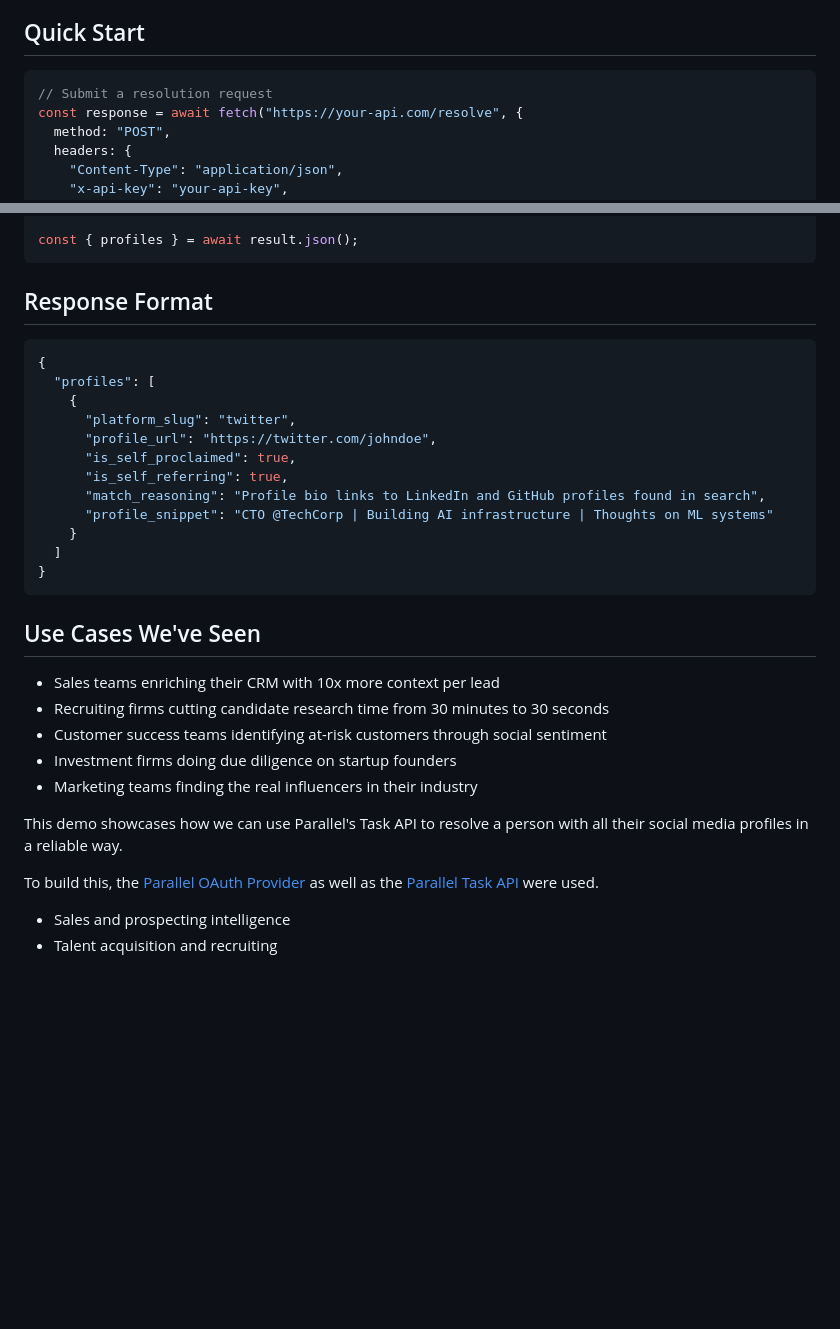
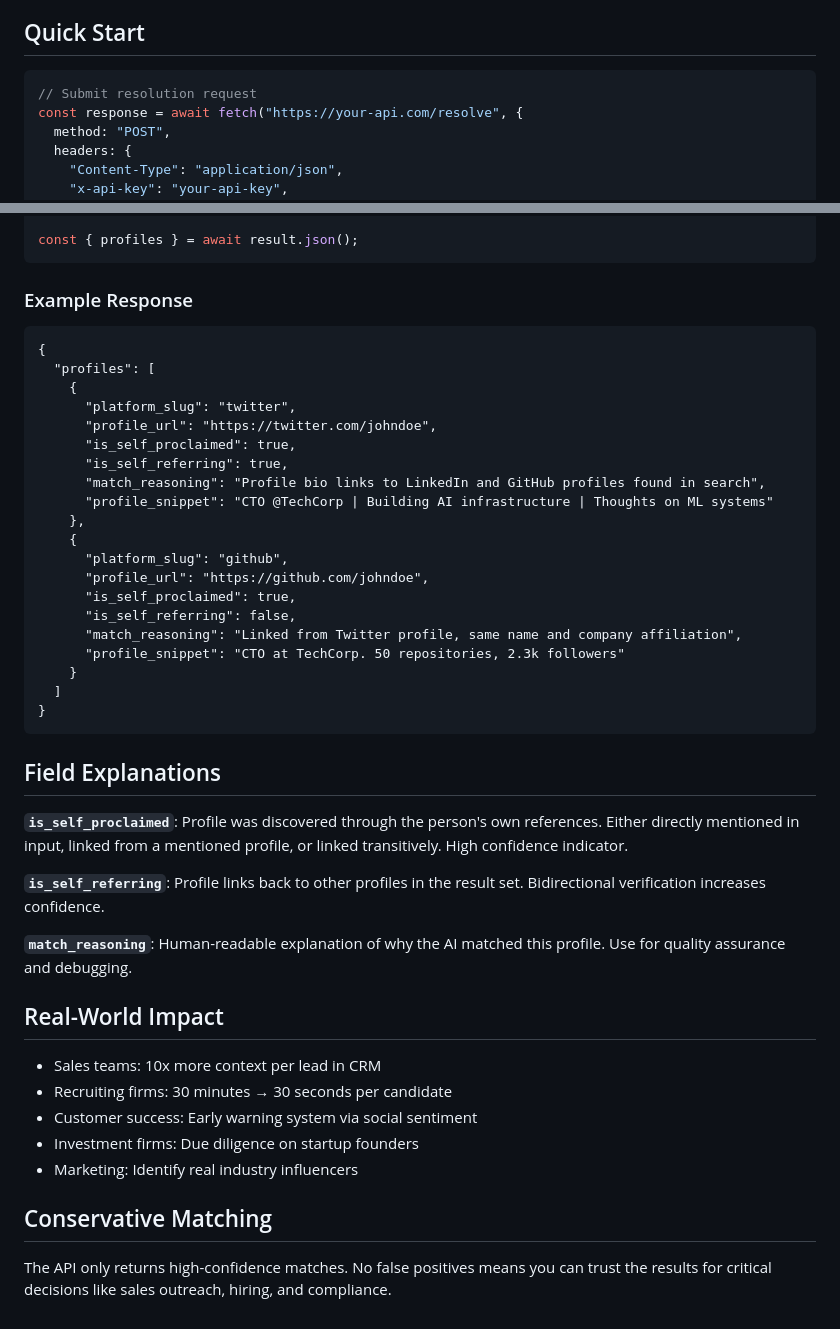
Before and after one commit to janwilmake/entity-resolution-demo, a Markdown page: README.md, 2 parts joined by grey strips. Drawn GitHub-style; blank space fills up the shorter version.

````diff
--- a/README.md
+++ b/README.md
@@ -64,8 +46,8 @@ The API uses advanced AI to:
 
 ## Quick Start
 
-```ts
-// Submit a resolution request
+```ts example.ts
+// Submit resolution request
 const response = await fetch("https://your-api.com/resolve", {
   method: "POST",
   headers: {
@@ -87,9 +69,9 @@ const result = await fetch(`https://your-api.com/resolve/${trun_id}`, {
 const { profiles } = await result.json();
 ```
 
-## Response Format
+### Example Response
 
-```json
+```json:example-response.json
 {
   "profiles": [
     {
@@ -99,22 +81,35 @@ const { profiles } = await result.json();
       "is_self_referring": true,
       "match_reasoning": "Profile bio links to LinkedIn and GitHub profiles found in search",
       "profile_snippet": "CTO @TechCorp | Building AI infrastructure | Thoughts on ML systems"
+    },
+    {
+      "platform_slug": "github",
+      "profile_url": "https://github.com/johndoe",
+      "is_self_proclaimed": true,
+      "is_self_referring": false,
+      "match_reasoning": "Linked from Twitter profile, same name and company affiliation",
+      "profile_snippet": "CTO at TechCorp. 50 repositories, 2.3k followers"
     }
   ]
 }
 ```
 
-## Use Cases We've Seen
+## Field Explanations
 
-- Sales teams enriching their CRM with 10x more context per lead
-- Recruiting firms cutting candidate research time from 30 minutes to 30 seconds
-- Customer success teams identifying at-risk customers through social sentiment
-- Investment firms doing due diligence on startup founders
-- Marketing teams finding the real influencers in their industry
+**`is_self_proclaimed`**: Profile was discovered through the person's own references. Either directly mentioned in input, linked from a mentioned profile, or linked transitively. High confidence indicator.
 
-This demo showcases how we can use Parallel's Task API to resolve a person with all their social media profiles in a reliable way.
+**`is_self_referring`**: Profile links back to other profiles in the result set. Bidirectional verification increases confidence.
 
-To build this, the [Parallel OAuth Provider](https://docs.parallel.ai/integrations/oauth-provider) as well as the [Parallel Task API](https://docs.parallel.ai/task-api/guides/choose-a-processor) were used.
+**`match_reasoning`**: Human-readable explanation of why the AI matched this profile. Use for quality assurance and debugging.
 
-- Sales and prospecting intelligence
-- Talent acquisition and recruiting
+## Real-World Impact
+
+- Sales teams: 10x more context per lead in CRM
+- Recruiting firms: 30 minutes → 30 seconds per candidate
+- Customer success: Early warning system via social sentiment
+- Investment firms: Due diligence on startup founders
+- Marketing: Identify real industry influencers
+
+## Conservative Matching
+
+The API only returns high-confidence matches. No false positives means you can trust the results for critical decisions like sales outreach, hiring, and compliance.
````
Also changed, not shown: other parts of README.md (+26 -44 lines).
